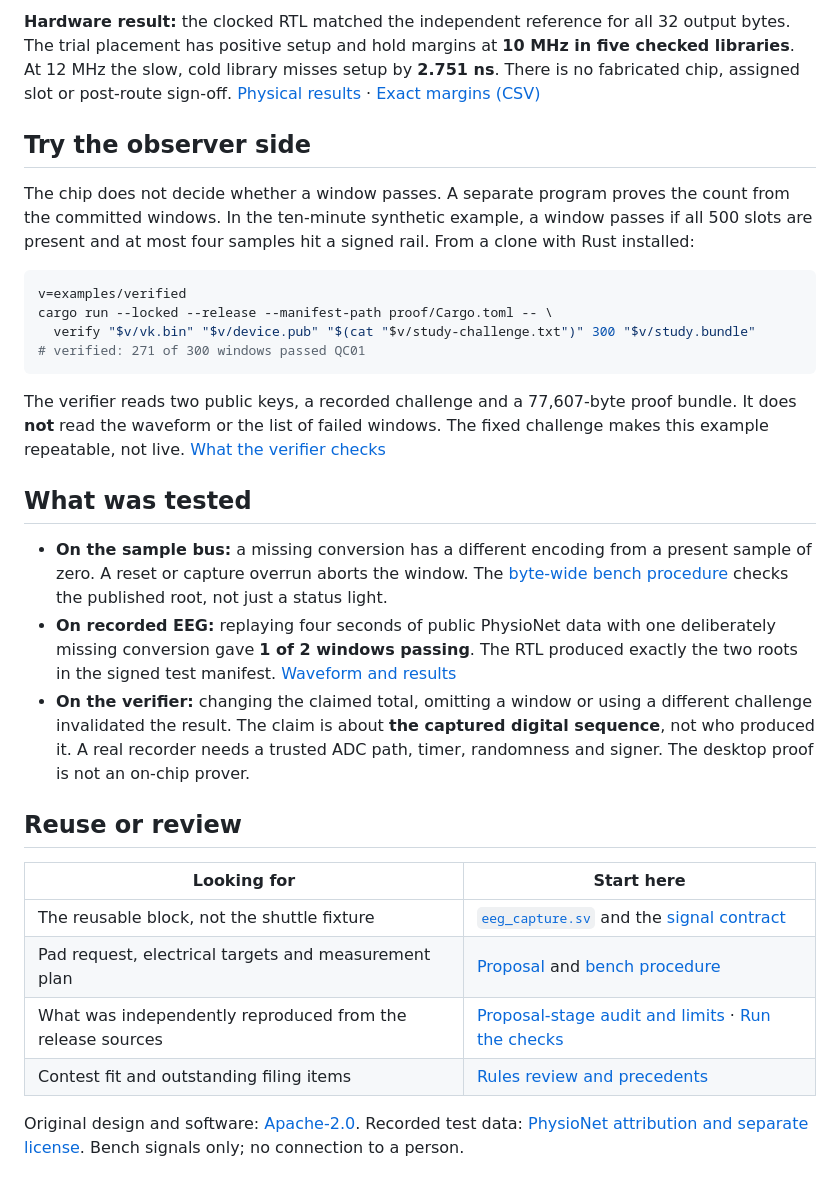
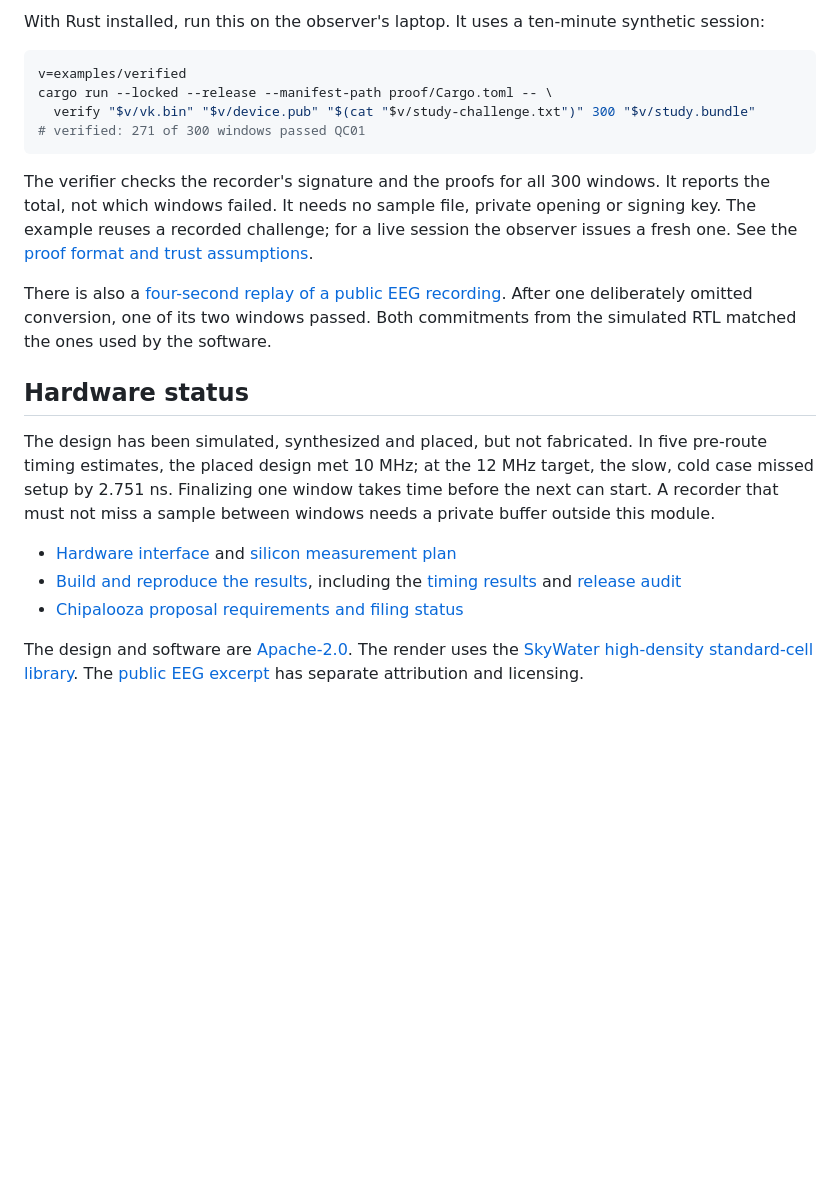
Before and after one commit to LPSCRYPT/sky130-private-eeg, a Markdown page: README.md, the part around one of its changes. GitHub-like rendering; blank space fills up the shorter version.

````diff
--- a/README.md
+++ b/README.md
@@ -35,9 +33,5 @@ The ADC and timer are external requirements; the signer and prover are host soft
 
-**Hardware result:** the clocked RTL matched the independent reference for all 32 output bytes. The trial placement has positive setup and hold margins at **10 MHz in five checked libraries**. At 12 MHz the slow, cold library misses setup by **2.751 ns**. There is no fabricated chip, assigned slot or post-route sign-off. [Physical results](proposal/evidence.md#placement-and-timing) · [Exact margins (CSV)](proposal/timing.csv)
-
-## Try the observer side
-
-The chip does not decide whether a window passes. A separate program proves the count from the committed windows. In the ten-minute synthetic example, a window passes if all 500 slots are present and at most four samples hit a signed rail. From a clone with Rust installed:
+With Rust installed, run this on the observer's laptop. It uses a ten-minute synthetic session:
 
 ```sh
 v=examples/verified
@@ -46,21 +40,16 @@ cargo run --locked --release --manifest-path proof/Cargo.toml -- \
 # verified: 271 of 300 windows passed QC01
 ```
 
-The verifier reads two public keys, a recorded challenge and a 77,607-byte proof bundle. It does **not** read the waveform or the list of failed windows. The fixed challenge makes this example repeatable, not live. [What the verifier checks](proof/PROTOCOL.md)
+The verifier checks the recorder's signature and the proofs for all 300 windows. It reports the total, not which windows failed. It needs no sample file, private opening or signing key. The example reuses a recorded challenge; for a live session the observer issues a fresh one. See the [proof format and trust assumptions](proof/PROTOCOL.md).
 
-## What was tested
+There is also a [four-second replay of a public EEG recording](proposal/evidence.md). After one deliberately omitted conversion, one of its two windows passed. Both commitments from the simulated RTL matched the ones used by the software.
 
-- **On the sample bus:** a missing conversion has a different encoding from a present sample of zero. A reset or capture overrun aborts the window. The [byte-wide bench procedure](proposal/measurement.md) checks the published root, not just a status light.
-- **On recorded EEG:** replaying four seconds of public PhysioNet data with one deliberately missing conversion gave **1 of 2 windows passing**. The RTL produced exactly the two roots in the signed test manifest. [Waveform and results](proposal/evidence.md)
-- **On the verifier:** changing the claimed total, omitting a window or using a different challenge invalidated the result. The claim is about **the captured digital sequence**, not who produced it. A real recorder needs a trusted ADC path, timer, randomness and signer. The desktop proof is not an on-chip prover.
+## Hardware status
 
-## Reuse or review
+The design has been simulated, synthesized and placed, but not fabricated. In five pre-route timing estimates, the placed design met 10 MHz; at the 12 MHz target, the slow, cold case missed setup by 2.751 ns. Finalizing one window takes time before the next can start. A recorder that must not miss a sample between windows needs a private buffer outside this module.
 
-| Looking for | Start here |
-|---|---|
-| The reusable block, not the shuttle fixture | [`eeg_capture.sv`](rtl/eeg_capture.sv) and the [signal contract](rtl/INTERFACE.md) |
-| Pad request, electrical targets and measurement plan | [Proposal](proposal/proposal.md#io-and-test-limits) and [bench procedure](proposal/measurement.md) |
-| What was independently reproduced from the release sources | [Proposal-stage audit and limits](proposal/AUDIT.md) · [Run the checks](REPRODUCE.md) |
-| Contest fit and outstanding filing items | [Rules review and precedents](proposal/FILING.md) |
+- [Hardware interface](rtl/INTERFACE.md) and [silicon measurement plan](proposal/measurement.md)
+- [Build and reproduce the results](REPRODUCE.md), including the [timing results](proposal/timing.csv) and [release audit](proposal/AUDIT.md)
+- [Chipalooza proposal requirements and filing status](proposal/FILING.md)
 
-Original design and software: [Apache-2.0](LICENSE). Recorded test data: [PhysioNet attribution and separate license](examples/oz/attribution.json). Bench signals only; no connection to a person.
+The design and software are [Apache-2.0](LICENSE). The render uses the [SkyWater high-density standard-cell library](https://github.com/google/skywater-pdk-libs-sky130_fd_sc_hd). The [public EEG excerpt](examples/oz/attribution.json) has separate attribution and licensing.
````
Also changed, not shown: other parts of README.md (+20 -22 lines), REPRODUCE.md (+11 -10 lines), proposal/chip-render.png (added), 1 other file.
